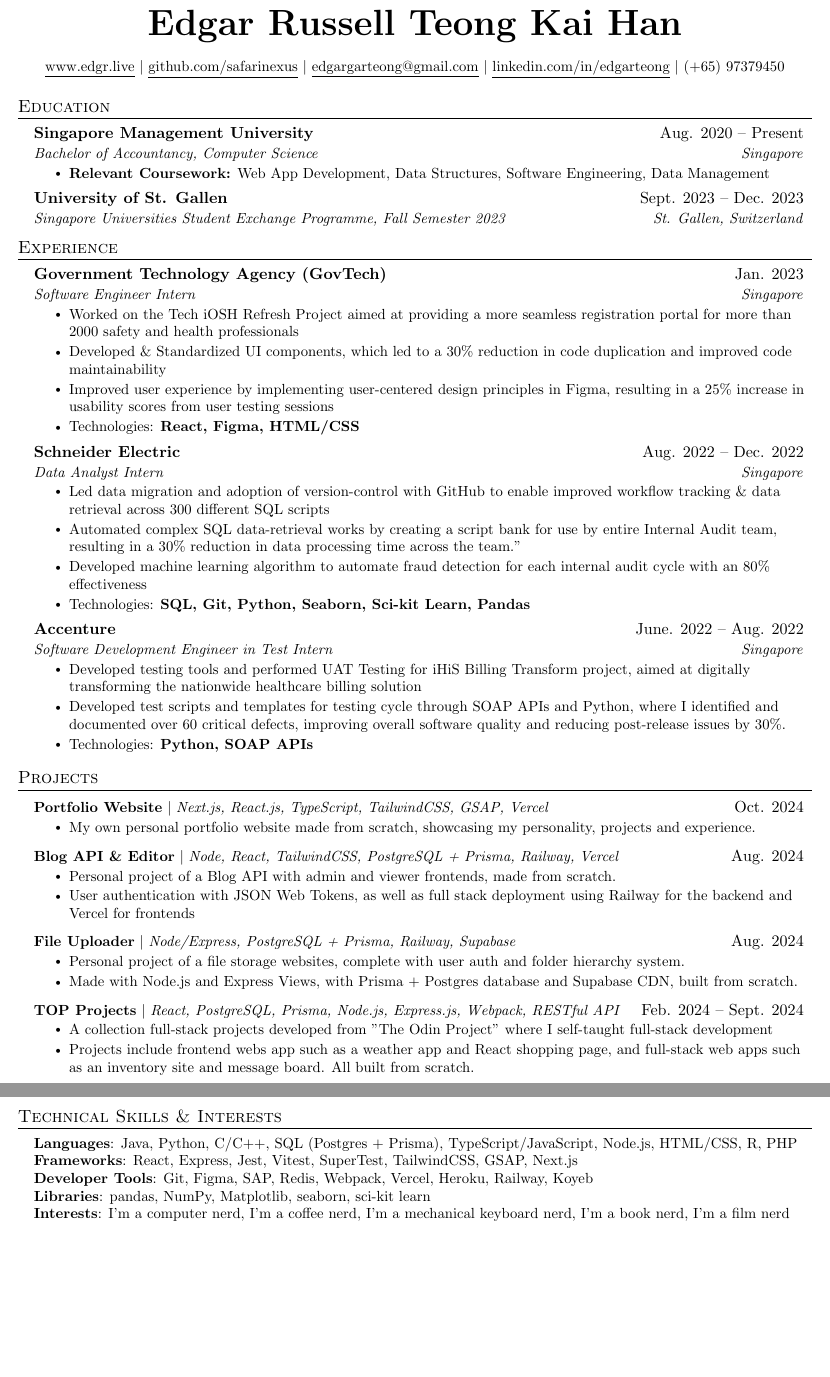
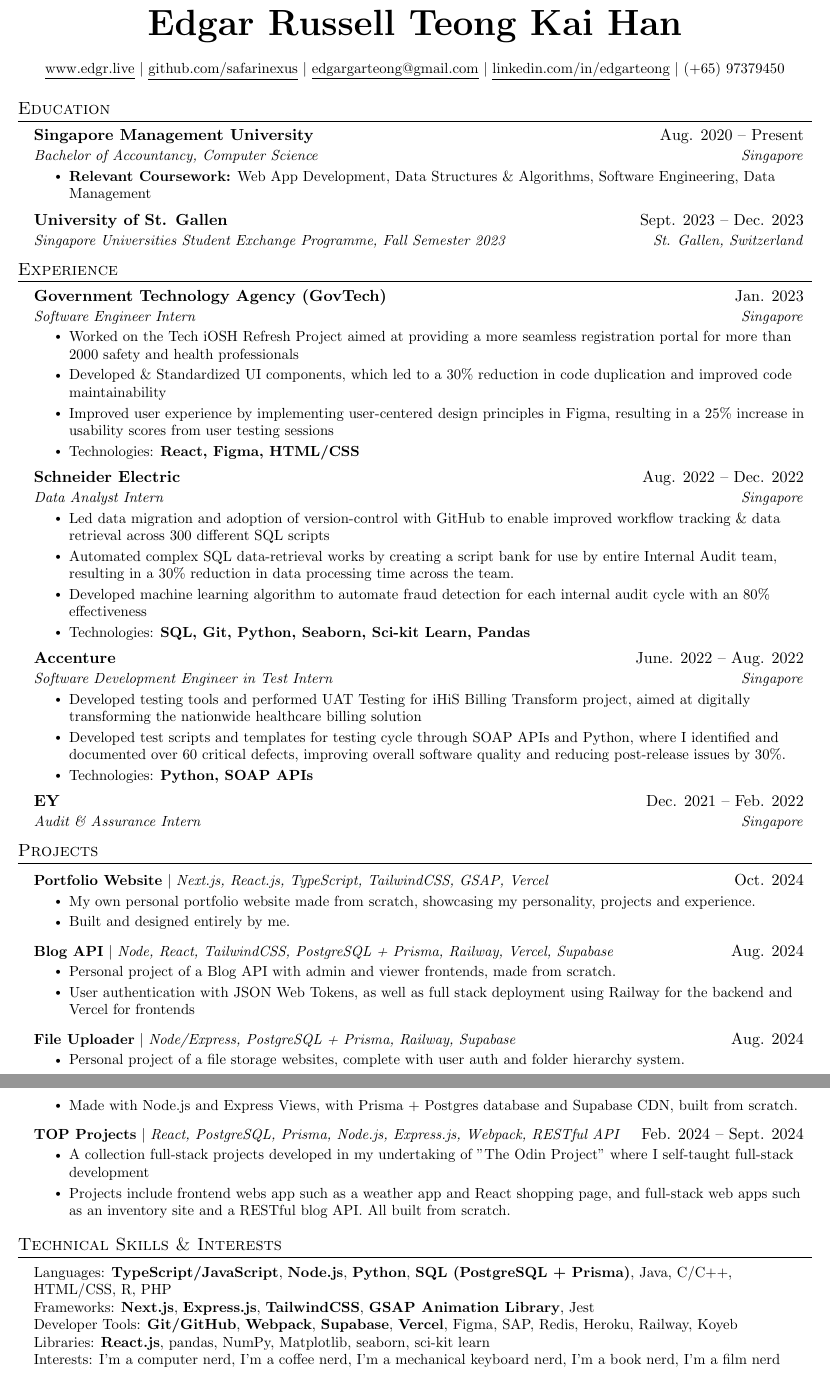
Before and after one commit to safarinexus/edgr-resume, a LaTeX CV (edgr_resume.tex): two parts of pages 1 and 2 of 2, joined at a grey line, cut so that both start at the same text, the shorter picture padded with empty space. Compiled offline with pdfLaTeX.

Commit message:
updated resume

```diff
--- a/edgr_resume.tex
+++ b/edgr_resume.tex
@@ -138,7 +138,7 @@
       {Singapore Management University}{Aug. 2020 -- Present}
       {Bachelor of Accountancy, Computer Science}{Singapore}
       \resumeItemListStart
-        \resumeItem{\textbf {Relevant Coursework:} Web App Development, Data Structures, Software Engineering, Data Management}
+        \resumeItem{\textbf {Relevant Coursework:} Web App Development, Data Structures \& Algorithms, Software Engineering, Data Management}
       \resumeItemListEnd
     \resumeSubheading
       {University of St. Gallen}{Sept. 2023 -- Dec. 2023}
@@ -175,7 +175,7 @@
       {Data Analyst Intern}{Singapore}
       \resumeItemListStart
         \resumeItem{Led data migration and adoption of version-control with GitHub to enable improved workflow tracking \& data retrieval across 300 different SQL scripts}
-        \resumeItem{Automated complex SQL data-retrieval works by creating a script bank for use by entire Internal Audit team, resulting in a 30\% reduction in data processing time across the team.”}
+        \resumeItem{Automated complex SQL data-retrieval works by creating a script bank for use by entire Internal Audit team, resulting in a 30\% reduction in data processing time across the team.}
         \resumeItem{Developed machine learning algorithm to automate fraud detection for each internal audit cycle with an 80\% effectiveness}
         \resumeItem{Technologies: \textbf{SQL, Git, Python, Seaborn, Sci-kit Learn, Pandas}}
       \resumeItemListEnd
@@ -189,6 +189,10 @@
         \resumeItem{Technologies: \textbf{Python, SOAP APIs}}
       \resumeItemListEnd
 
+      \resumeSubheading
+      {EY}{Dec. 2021 -- Feb. 2022}
+      {Audit \& Assurance Intern}{Singapore}
+
   \resumeSubHeadingListEnd
 
 
@@ -199,24 +203,25 @@
         {\textbf{\href{https://edgr.live}{Portfolio Website}} $|$ \emph{Next.js, React.js, TypeScript, TailwindCSS, GSAP, Vercel}}{Oct. 2024}
           \resumeItemListStart
           \resumeItem{My own personal portfolio website made from scratch, showcasing my personality, projects and experience.}
+          \resumeItem{Built and designed entirely by me.}
           \resumeItemListEnd
       \resumeProjectHeading
-        {\textbf{\href{https://edgr-odin-blog-access.vercel.app/}{Blog API \& Editor}} $|$ \emph{Node, React, TailwindCSS, PostgreSQL + Prisma, Railway, Vercel}}{Aug. 2024}
+        {\textbf{\href{https://edgr-odin-blog-access.vercel.app/}{Blog API}} $|$ \emph{Node, React, TailwindCSS, PostgreSQL + Prisma, Railway, Vercel, Supabase}}{Aug. 2024}
           \resumeItemListStart
             \resumeItem{Personal project of a Blog API with admin and viewer frontends, made from scratch.}
             \resumeItem{User authentication with JSON Web Tokens, as well as full stack deployment using Railway for the backend and Vercel for frontends}
           \resumeItemListEnd
         \resumeProjectHeading
-      {\textbf{\href{https://odin-file-uploader-production-11ed.up.railway.app/}{File Uploader}} $|$ \emph{Node/Express, PostgreSQL + Prisma, Railway, Supabase}}{Aug. 2024}
+      {\textbf{\href{https://odin-fileuploader-production.up.railway.app}{File Uploader}} $|$ \emph{Node/Express, PostgreSQL + Prisma, Railway, Supabase}}{Aug. 2024}
         \resumeItemListStart
           \resumeItem{Personal project of a file storage websites, complete with user auth and folder hierarchy system.}
           \resumeItem{Made with Node.js and Express Views, with Prisma + Postgres database and Supabase CDN, built from scratch.}
         \resumeItemListEnd
         \resumeProjectHeading
-        {\textbf{\href{https://safarinexus.github.io/odin_projects/}{TOP Projects}} $|$ \emph{React, PostgreSQL, Prisma, Node.js, Express.js, Webpack, RESTful API}}{Feb. 2024 -- Sept. 2024}
+        {\textbf{\href{https://safarinexus.github.io/edgr-odinprojects/}{TOP Projects}} $|$ \emph{React, PostgreSQL, Prisma, Node.js, Express.js, Webpack, RESTful API}}{Feb. 2024 -- Sept. 2024}
           \resumeItemListStart
-          \resumeItem{A collection full-stack projects developed from "The Odin Project" where I self-taught full-stack development}
-          \resumeItem{Projects include frontend webs app such as a weather app and React shopping page, and full-stack web apps such as an inventory site and message board. All built from scratch.}
+          \resumeItem{A collection full-stack projects developed in my undertaking of "The Odin Project" where I self-taught full-stack development}
+          \resumeItem{Projects include frontend webs app such as a weather app and React shopping page, and full-stack web apps such as an inventory site and a RESTful blog API. All built from scratch.}
           \resumeItemListEnd
     \resumeSubHeadingListEnd
 
@@ -227,11 +232,11 @@
 \section{Technical Skills \& Interests}
  \begin{itemize}[leftmargin=0.15in, label={}]
     \small{\item{
-     \textbf{Languages}{: Java, Python, C/C++, SQL (Postgres + Prisma), TypeScript/JavaScript, Node.js, HTML/CSS, R, PHP} \\
-     \textbf{Frameworks}{: React, Express, Jest, Vitest, SuperTest, TailwindCSS, GSAP, Next.js} \\
-     \textbf{Developer Tools}{: Git, Figma, SAP, Redis, Webpack, Vercel, Heroku, Railway, Koyeb} \\
-     \textbf{Libraries}{: pandas, NumPy, Matplotlib, seaborn, sci-kit learn} \\
-     \textbf{Interests}{: I’m a computer nerd, I’m a coffee nerd, I’m a mechanical keyboard nerd, I’m a book nerd, I’m a film nerd}
+     {Languages}{: \textbf{TypeScript/JavaScript}, \textbf{Node.js}, \textbf{Python}, \textbf{SQL (PostgreSQL + Prisma)}, Java, C/C++, HTML/CSS, R, PHP} \\
+     {Frameworks}{: \textbf{Next.js}, \textbf{Express.js}, \textbf{TailwindCSS}, \textbf{GSAP Animation Library}, Jest} \\
+     {Developer Tools}{: \textbf{Git/GitHub}, \textbf{Webpack}, \textbf{Supabase}, \textbf{Vercel}, Figma, SAP, Redis, Heroku, Railway, Koyeb} \\
+     {Libraries}{: \textbf{React.js}, pandas, NumPy, Matplotlib, seaborn, sci-kit learn} \\
+     {Interests}{: I’m a computer nerd, I’m a coffee nerd, I’m a mechanical keyboard nerd, I’m a book nerd, I’m a film nerd}
     }}
  \end{itemize}
 
```
Also changed, not shown: edgr_resume.pdf, 6 other files.
